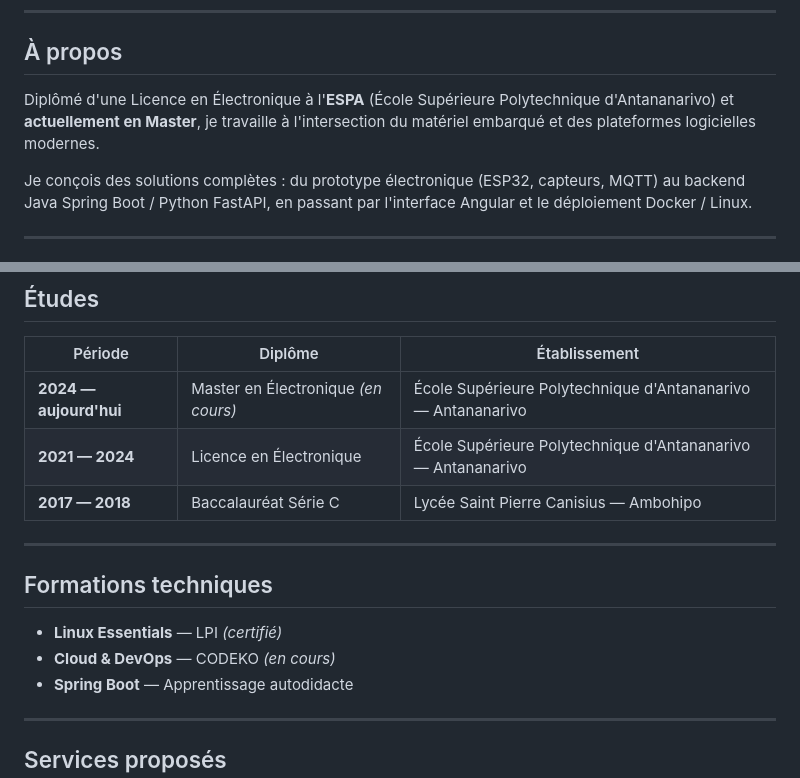
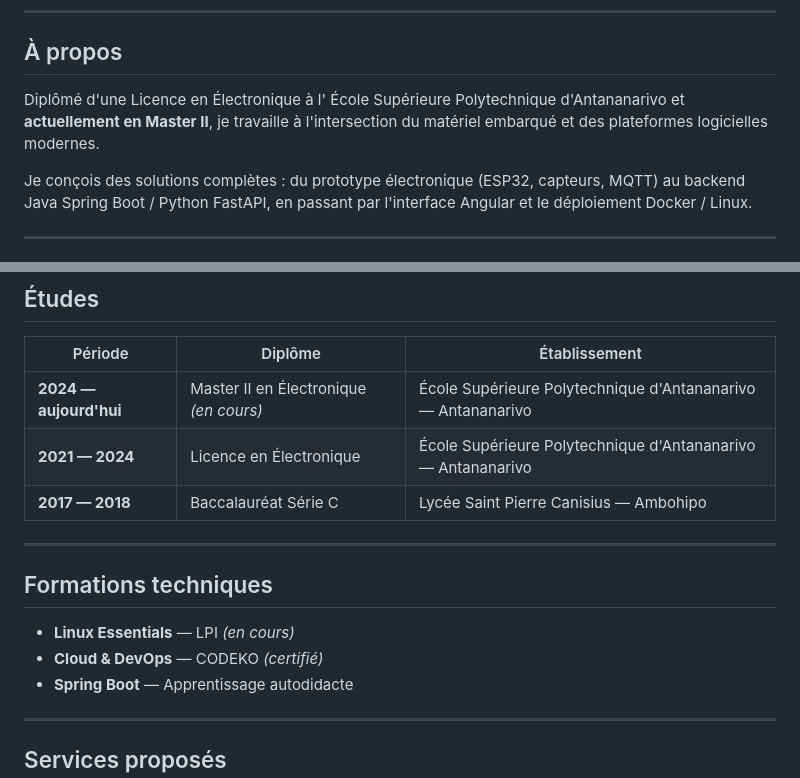
Before and after one commit to Santatriniainaa/portfolio-santatriniaina, a Markdown page: README.md, 2 parts joined by grey strips. GitHub-like rendering.

Commit message:
update: Update README.md
conformité le readme avec le contenu html

```diff
--- a/README.md
+++ b/README.md
@@ -13,7 +13,7 @@
 
 ## À propos
 
-Diplômé d'une Licence en Électronique à l'**ESPA** (École Supérieure Polytechnique d'Antananarivo) et **actuellement en Master**, je travaille à l'intersection du matériel embarqué et des plateformes logicielles modernes.
+Diplômé d'une Licence en Électronique à l' École Supérieure Polytechnique d'Antananarivo et **actuellement en Master II**, je travaille à l'intersection du matériel embarqué et des plateformes logicielles modernes.
 
 Je conçois des solutions complètes : du prototype électronique (ESP32, capteurs, MQTT) au backend Java Spring Boot / Python FastAPI, en passant par l'interface Angular et le déploiement Docker / Linux.
 
@@ -64,7 +63,7 @@ Je conçois des solutions complètes : du prototype électronique (ESP32, capteu
 
 | Période | Diplôme | Établissement |
 |---|---|---|
-| **2024 — aujourd'hui** | Master en Électronique *(en cours)* | École Supérieure Polytechnique d'Antananarivo — Antananarivo |
+| **2024 — aujourd'hui** | Master II en Électronique *(en cours)* | École Supérieure Polytechnique d'Antananarivo — Antananarivo |
 | **2021 — 2024** | Licence en Électronique | École Supérieure Polytechnique d'Antananarivo — Antananarivo |
 | **2017 — 2018** | Baccalauréat Série C | Lycée Saint Pierre Canisius — Ambohipo |
 
@@ -72,8 +71,8 @@ Je conçois des solutions complètes : du prototype électronique (ESP32, capteu
 
 ## Formations techniques
 
-- **Linux Essentials** — LPI *(certifié)*
-- **Cloud & DevOps** — CODEKO *(en cours)*
+- **Linux Essentials** — LPI *(en cours)*
+- **Cloud & DevOps** — CODEKO *(certifié)*
 - **Spring Boot** — Apprentissage autodidacte
 
 ---
```
Also changed, not shown: other parts of README.md (+1 -2 lines).
